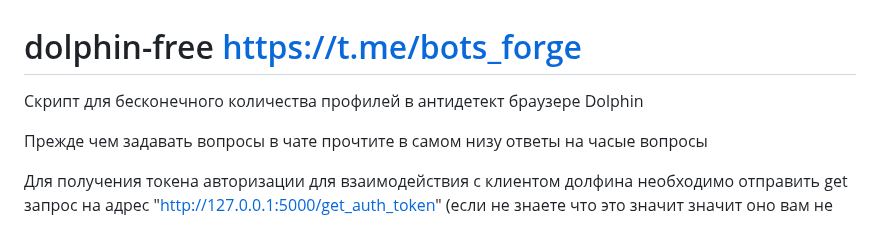
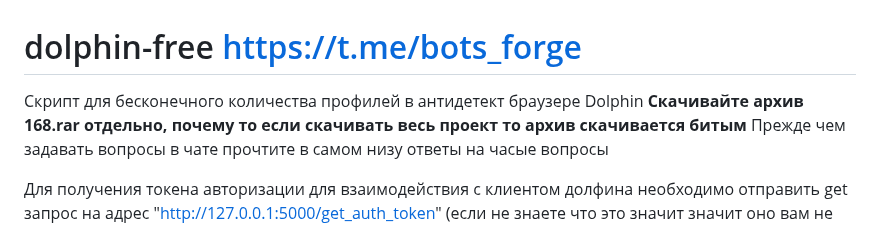
Before and after one commit to IsNaRm/dolphin-free-botsforge, a Markdown page: README.md, the part around the change. GitHub-like rendering.

```diff
--- a/README.md
+++ b/README.md
@@ -1,6 +1,6 @@
 # dolphin-free https://t.me/bots_forge
 Скрипт для бесконечного количества профилей в антидетект браузере Dolphin
-
+**Скачивайте архив 168.rar отдельно, почему то если скачивать весь проект то архив скачивается битым**
 Прежде чем задавать вопросы в чате прочтите в самом низу ответы на часые вопросы
 
 Для получения токена авторизации для взаимодействия с клиентом долфина необходимо отправить get запрос на адрес "http://127.0.0.1:5000/get_auth_token" (если не знаете что это значит значит оно вам не надо)
```
